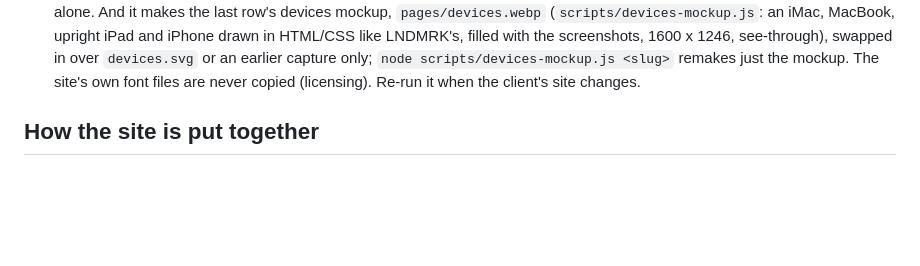
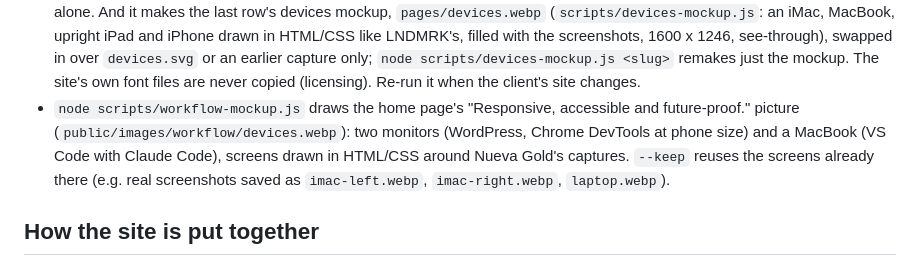
Before and after one commit to gemmagentles/portfolio-2026, a Markdown page: CLAUDE.md, the part around the change. Rendered like a GitHub page; blank space fills up the shorter version.

Commit message:
CLAUDE.md: add the workflow mockup script to the commands
Co-Authored-By: Claude Opus 5.5 <noreply@anthropic.com>

```diff
--- a/CLAUDE.md
+++ b/CLAUDE.md
@@ -28,6 +28,10 @@ front-end developer and designer; explain changes in plain words and check them
   like LNDMRK's, filled with the screenshots, 1600 x 1246, see-through), swapped in over `devices.svg` or an earlier
   capture only; `node scripts/devices-mockup.js <slug>` remakes just the mockup. The site's own font files are
   never copied (licensing). Re-run it when the client's site changes.
+- `node scripts/workflow-mockup.js` draws the home page's "Responsive, accessible and future-proof." picture
+  (`public/images/workflow/devices.webp`): two monitors (WordPress, Chrome DevTools at phone size) and a MacBook (VS
+  Code with Claude Code), screens drawn in HTML/CSS around Nueva Gold's captures. `--keep` reuses the screens already
+  there (e.g. real screenshots saved as `imac-left.webp`, `imac-right.webp`, `laptop.webp`).
 
 ## How the site is put together
 
```
